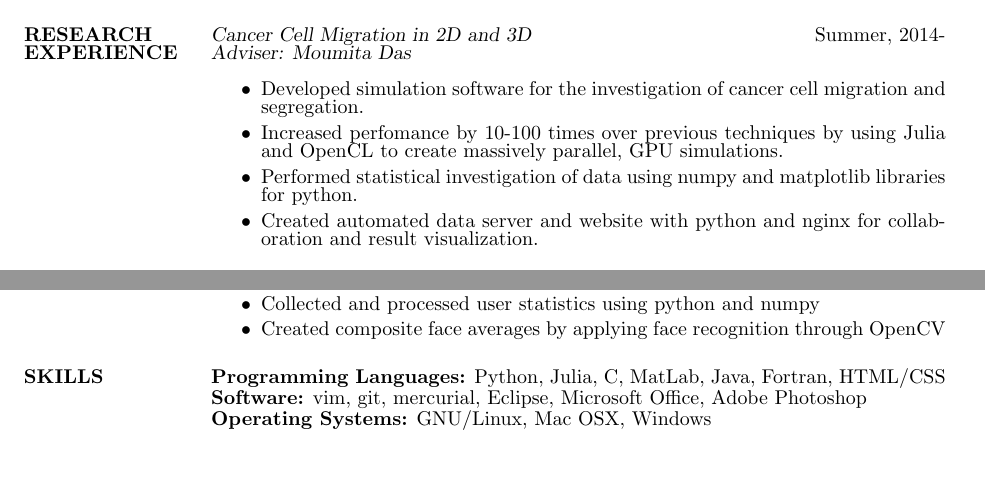
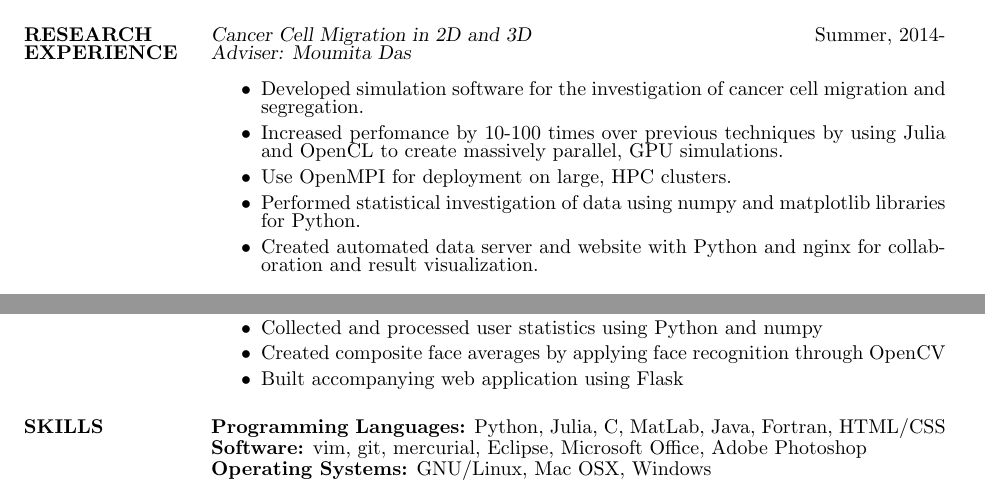
Before and after one commit to dankolbman/resume, a LaTeX CV (resume.tex): two parts of the page, joined at a grey line, cut so that both start at the same text, the shorter picture padded with empty space. Compiled offline with pdfLaTeX.

Commit message:
Add HPC stuff, formatting

```diff
--- a/resume.tex
+++ b/resume.tex
@@ -35,9 +33,10 @@
       and segregation.
     \item Increased perfomance by 10-100 times over previous techniques by using
       Julia and OpenCL to create massively parallel, GPU simulations.
+    \item Use OpenMPI for deployment on large, HPC clusters.
     \item Performed statistical investigation of data using numpy and matplotlib
-      libraries for python.
-    \item  Created automated data server and website with python and nginx for
+      libraries for Python.
+    \item  Created automated data server and website with Python and nginx for
       collaboration and result visualization.
   \end{itemize}
 
@@ -48,8 +47,6 @@
     \item Used Metropolis-Monte Carlo methods to study
       properties of large thermodynamic, macromolecular systems.
   \end{itemize}
-
-
 \section{WORK\\EXPERIENCE}
 
   {\sl Systems Administrator} \hfill            Fall, 2012- \\
@@ -67,5 +64,4 @@
     \item Helped students in and outside of class with problem solving activities and labs.
     \item Created practice exams and hold review sessions before exams.
   \end{itemize}
-
 \section{PROJECTS}
@@ -75,11 +70,11 @@
   \begin{itemize}
     \item Created a bot to interact with a dating service API using ruby and hold
       conversations with users using a chatbot.
-    \item Collected and processed user statistics using python and numpy
+    \item Collected and processed user statistics using Python and numpy
     \item Created composite face averages by applying face recognition through
       OpenCV
+    \item Built accompanying web application using Flask
   \end{itemize}
-
 \section{SKILLS}
 \textbf{Programming Languages:} Python, Julia, C, MatLab, Java, Fortran, HTML/CSS \\
 \textbf{Software:} vim, git, mercurial, Eclipse, Microsoft Office, Adobe Photoshop \\
```
Also changed, not shown: resume.tex (9 more changed lines).
